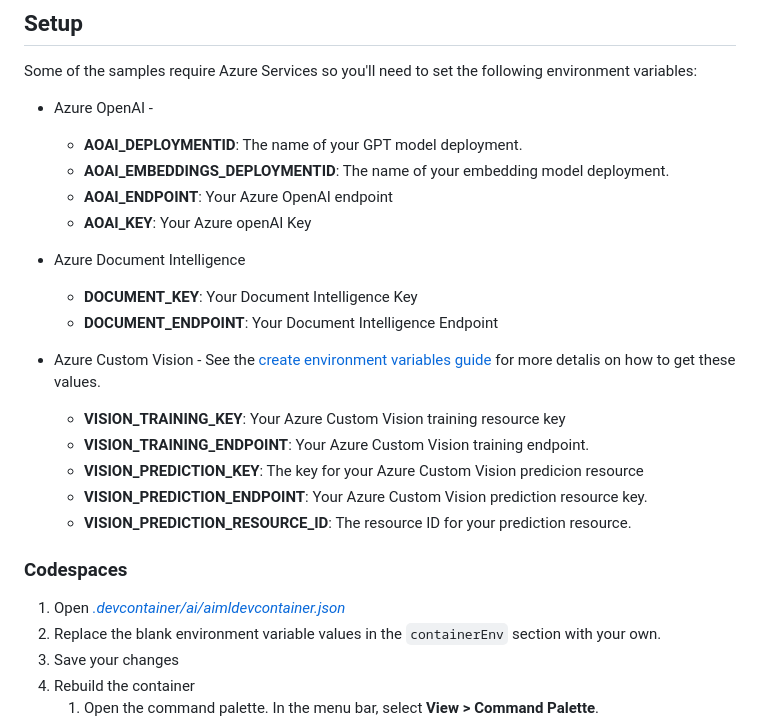
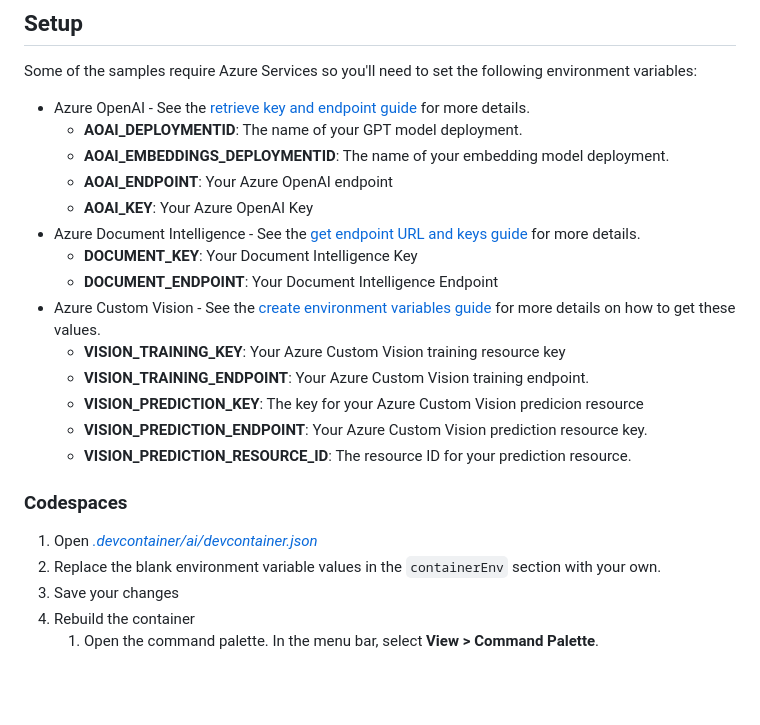
Before and after one commit to dotnet/beginner-series, a Markdown page: Artificial Intelligence and Machine Learning/README.md, the part around the change. Rendered like a GitHub page; blank space fills up the shorter version.

```diff
--- a/Artificial Intelligence and Machine Learning/README.md
+++ b/Artificial Intelligence and Machine Learning/README.md
@@ -54,16 +54,15 @@ Learn link:
 
 Some of the samples require Azure Services so you'll need to set the following environment variables:
 
-- Azure OpenAI -
+- Azure OpenAI - See the [retrieve key and endpoint guide](https://learn.microsoft.com/azure/ai-services/openai/tutorials/embeddings?tabs=python%2Ccommand-line#retrieve-key-and-endpoint) for more details.
     - **AOAI_DEPLOYMENTID**: The name of your GPT model deployment.
     - **AOAI_EMBEDDINGS_DEPLOYMENTID**: The name of your embedding model deployment.
     - **AOAI_ENDPOINT**: Your Azure OpenAI endpoint
-    - **AOAI_KEY**: Your Azure openAI Key
-- Azure Document Intelligence
+    - **AOAI_KEY**: Your Azure OpenAI Key
+- Azure Document Intelligence - See the [get endpoint URL and keys guide](https://learn.microsoft.com/azure/ai-services/document-intelligence/create-document-intelligence-resource?view=doc-intel-3.1.0#get-endpoint-url-and-keys) for more details.
     - **DOCUMENT_KEY**: Your Document Intelligence Key
     - **DOCUMENT_ENDPOINT**: Your Document Intelligence Endpoint
-
-- Azure Custom Vision - See the [create environment variables guide](https://learn.microsoft.com/azure/ai-services/custom-vision-service/quickstarts/image-classification?tabs=linux%2Cvisual-studio&pivots=programming-language-csharp#create-environment-variables) for more detalis on how to get these values.
+- Azure Custom Vision - See the [create environment variables guide](https://learn.microsoft.com/azure/ai-services/custom-vision-service/quickstarts/image-classification?tabs=linux%2Cvisual-studio&pivots=programming-language-csharp#create-environment-variables) for more details on how to get these values.
     - **VISION_TRAINING_KEY**: Your Azure Custom Vision training resource key
     - **VISION_TRAINING_ENDPOINT**: Your Azure Custom Vision training endpoint.
     - **VISION_PREDICTION_KEY**: The key for your Azure Custom Vision predicion resource
@@ -72,7 +71,7 @@ Some of the samples require Azure Services so you'll need to set the following e
 
 ### Codespaces
 
-1. Open [*.devcontainer/ai/aimldevcontainer.json*](../.devcontainer/aimldevcontainer.json)
+1. Open [*.devcontainer/ai/devcontainer.json*](../.devcontainer/ai/devcontainer.json)
 1. Replace the blank environment variable values in the `containerEnv` section with your own.
 1. Save your changes
 1. Rebuild the container
```
